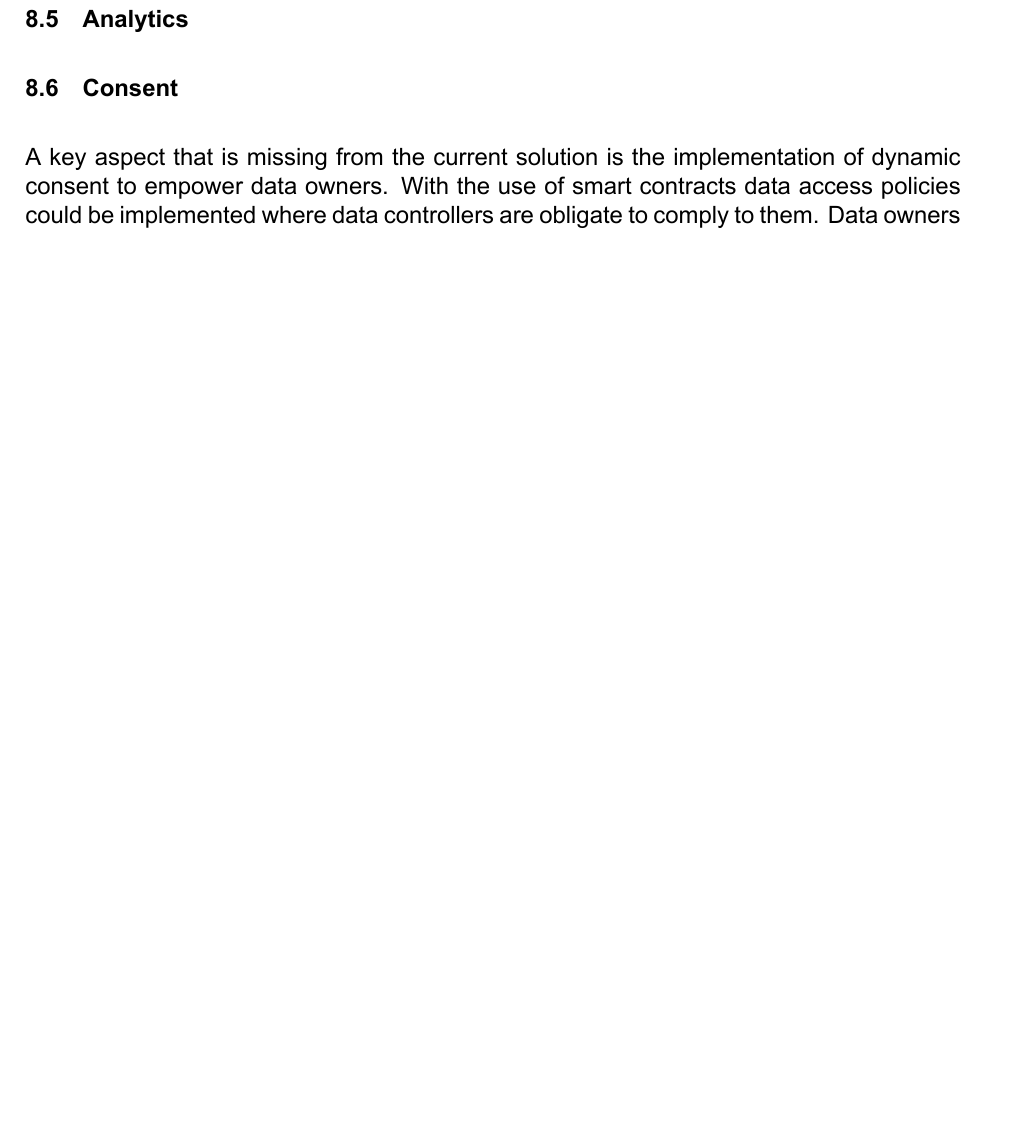
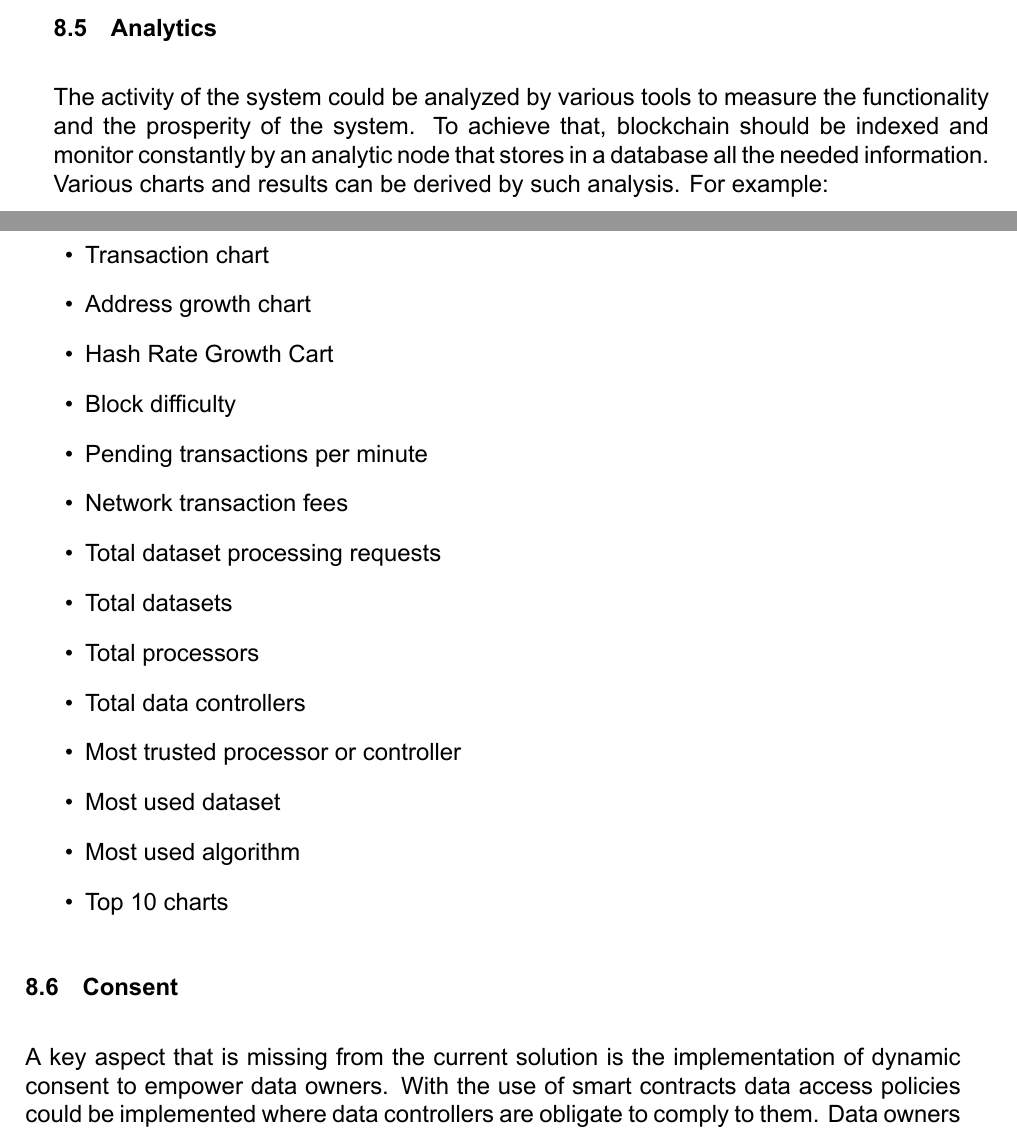
Before and after one commit to cnasikas/thesis, a LaTeX thesis (thesis.tex, which reads chapters/future_work.tex): part of page 104 of 129 before the commit and two parts of pages 103 and 104 of 130 after it, the two joined at a grey line, cut so that both start at the same text, the shorter picture padded with empty space. Compiled offline with XeLaTeX.

Commit message:
Finish analytics

```diff
--- a/chapters/future_work.tex
+++ b/chapters/future_work.tex
@@ -43,6 +43,25 @@ A decentralized reputation system~\cite{trust_is_risk}, resilient to Sybil attac
 \section{Analytics}
 \label{future_work:analytics}
 
+The activity of the system could be analyzed by various tools to measure the functionality and the prosperity of the system. To achieve that, blockchain should be indexed and monitor constantly by an analytic node that stores in a database all the needed information. Various charts and results can be derived by such analysis. For example:
+
+\begin{itemize}
+  \item Transaction chart
+  \item Address growth chart
+  \item Hash Rate Growth Cart
+  \item Block difficulty
+  \item Pending transactions per minute
+  \item Network transaction fees
+  \item Total dataset processing requests
+  \item Total datasets
+  \item Total processors
+  \item Total data controllers
+  \item Most trusted processor or controller
+  \item Most used dataset
+  \item Most used algorithm
+  \item Top 10 charts
+\end{itemize}
+
 \section{Consent}
 \label{future_work:consent}
 
```
